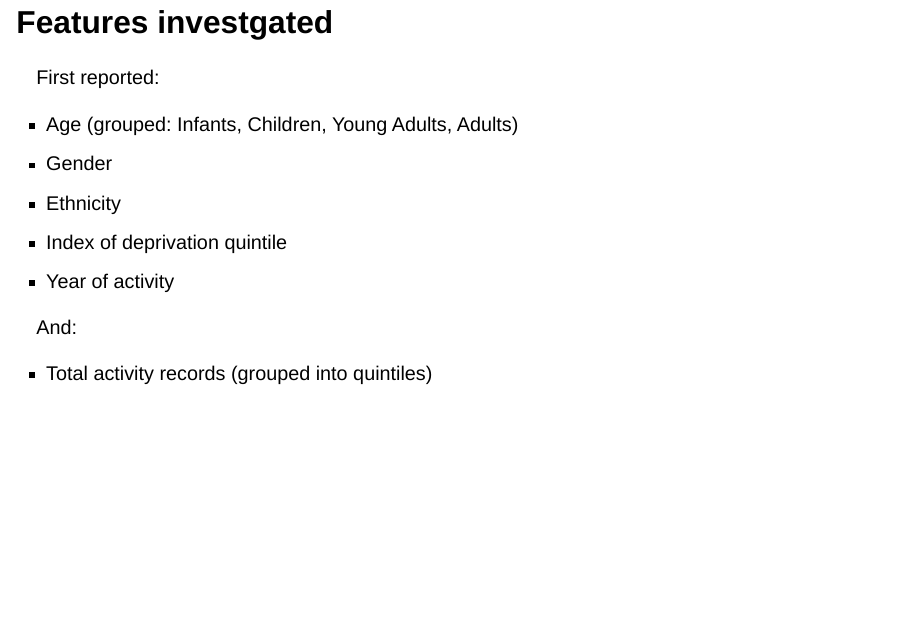
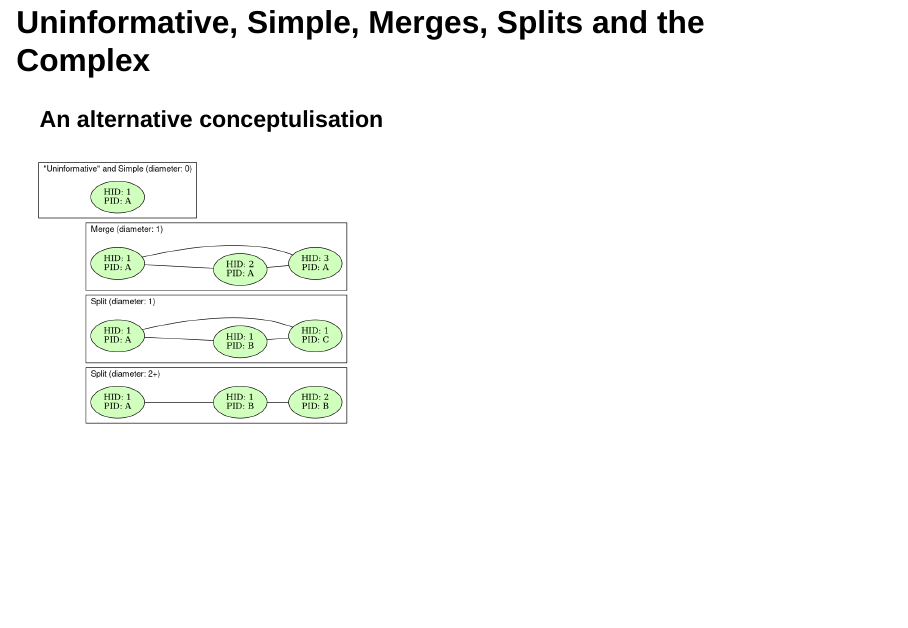
Before and after one commit to tony-stone/linkage-methodology-impact-ons, a Quarto document (presentation.qmd): page 12 of 16 before the commit and page 12 of 17 after it. Rendered offline with R 4.5, knitr and Pandoc in place of Quarto, with nearby package versions; drawn as Slidy slides in place of the format the file asks for.

Commit message:
Added alternative conceptualisation slide (#2)

````diff
--- a/presentation.qmd
+++ b/presentation.qmd
@@ -317,6 +317,65 @@ h1 -- p1;
 :::
 ::::
 
+## Uninformative, Simple, Merges, Splits and the Complex
+### An alternative conceptulisation
+
+```{dot}
+//| fig-width: 4
+
+graph {
+  rankdir="LR";
+  labeljust=l
+  labelloc = t;
+  fontname = "Helvetica,Arial,sans-serif";
+  bgcolor = "transparent";
+  node [shape = oval, style = filled, labeljust=c, fillcolor = "#d1ffbd"];
+
+
+  subgraph cluster_complex {
+    label="Split (diameter: 2+)"
+
+    r8 [label = "HID: 1\nPID: A"]
+    r9 [label = "HID: 1\nPID: B"]
+    r10 [label = "HID: 2\nPID: B"]
+
+    r8 -- r9
+    r9 -- r10
+  }
+
+  subgraph cluster_split {
+    label="Split (diameter: 1)"
+
+    r5 [label = "HID: 1\nPID: A"]
+    r6 [label = "HID: 1\nPID: B"]
+    r7 [label = "HID: 1\nPID: C"]
+
+    r5 -- {r6 r7}
+    r6 -- r7
+  }
+
+
+  subgraph cluster_merge {
+    label="Merge (diameter: 1)"
+
+    r2 [label = "HID: 1\nPID: A"]
+    r3 [label = "HID: 2\nPID: A"]
+    r4 [label = "HID: 3\nPID: A"]
+
+    r2 -- {r3 r4}
+    r3 -- r4
+  }
+
+  subgraph cluster_uninformative_simple {
+    label="\"Uninformative\" and Simple (diameter: 0)"
+
+    r1 [label = "HID: 1\nPID: A"]
+  }
+
+}
+```
+
+
 ## Features investgated
 
 First reported:
````
